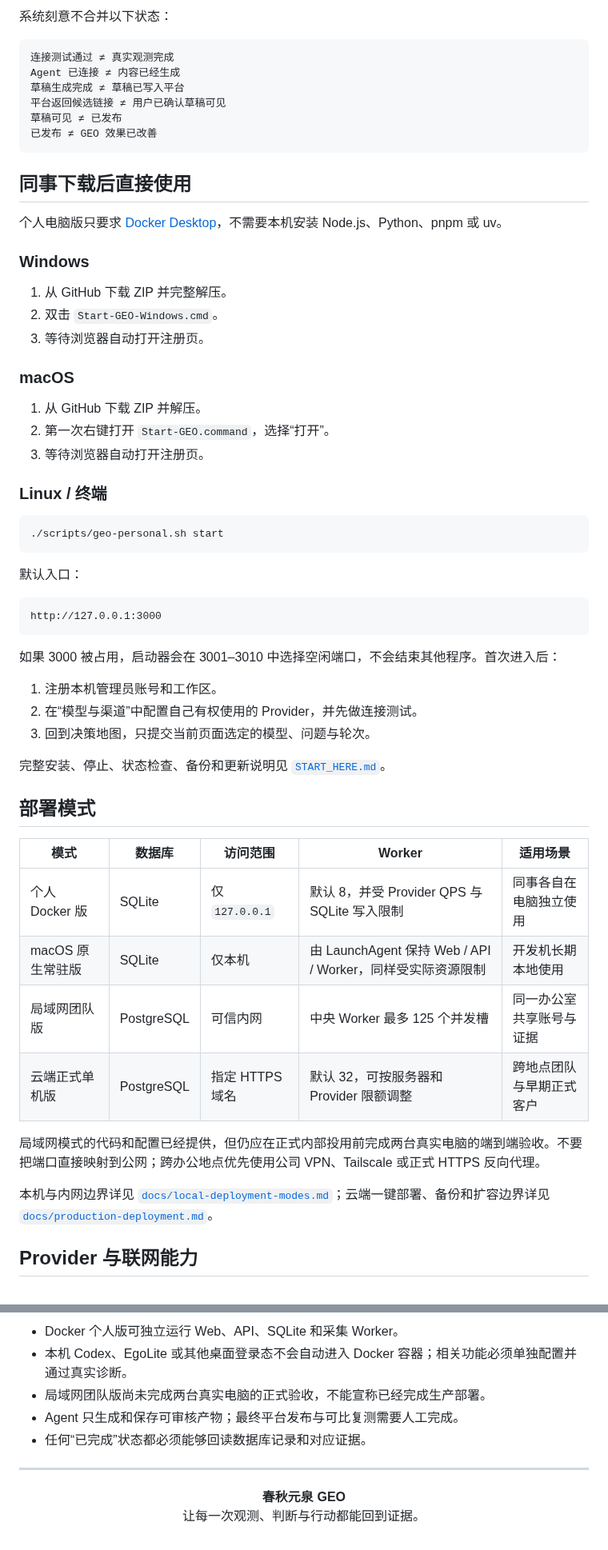
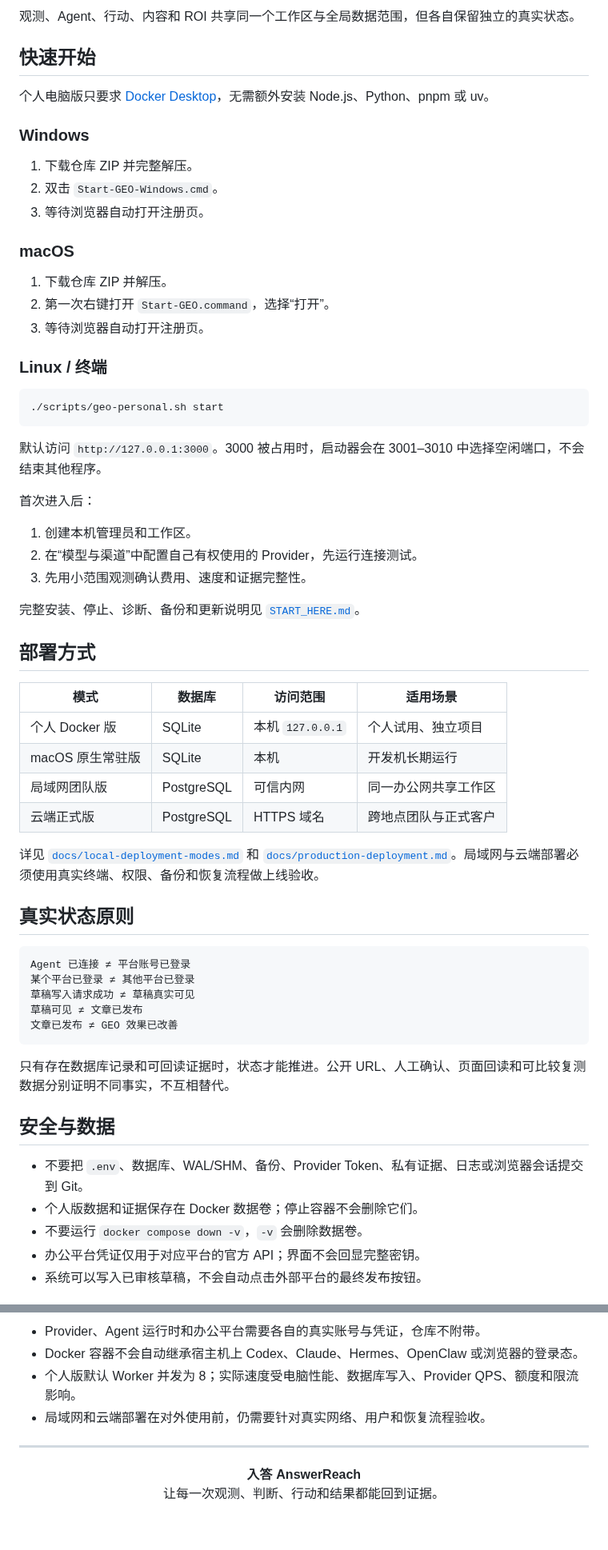
Before and after one commit to ismailaolveira-crypto/answerreach-geo, a Markdown page: README.md, 2 parts joined by grey strips. Shown at 80% size. Rendered like a GitHub page.

````diff
--- a/README.md
+++ b/README.md
@@ -127,29 +80,20 @@ flowchart LR
 ```
 
-系统刻意不合并以下状态：
+观测、Agent、行动、内容和 ROI 共享同一个工作区与全局数据范围，但各自保留独立的真实状态。
 
-```text
-连接测试通过 ≠ 真实观测完成
-Agent 已连接 ≠ 内容已经生成
-草稿生成完成 ≠ 草稿已写入平台
-平台返回候选链接 ≠ 用户已确认草稿可见
-草稿可见 ≠ 已发布
-已发布 ≠ GEO 效果已改善
-```
+## <a id="quick-start"></a>快速开始
 
-## <a id="quick-start"></a>同事下载后直接使用
-
-个人电脑版只要求 [Docker Desktop](https://www.docker.com/products/docker-desktop/)，不需要本机安装 Node.js、Python、pnpm 或 uv。
+个人电脑版只要求 [Docker Desktop](https://www.docker.com/products/docker-desktop/)，无需额外安装 Node.js、Python、pnpm 或 uv。
 
 ### Windows
 
-1. 从 GitHub 下载 ZIP 并完整解压。
+1. 下载仓库 ZIP 并完整解压。
 2. 双击 `Start-GEO-Windows.cmd`。
 3. 等待浏览器自动打开注册页。
 
 ### macOS
 
-1. 从 GitHub 下载 ZIP 并解压。
+1. 下载仓库 ZIP 并解压。
 2. 第一次右键打开 `Start-GEO.command`，选择“打开”。
 3. 等待浏览器自动打开注册页。
 
@@ -159,32 +103,44 @@ Agent 已连接 ≠ 内容已经生成
 ./scripts/geo-personal.sh start
 ```
 
-默认入口：
+默认访问 `http://127.0.0.1:3000`。3000 被占用时，启动器会在 3001–3010 中选择空闲端口，不会结束其他程序。
+
+首次进入后：
+
+1. 创建本机管理员和工作区。
+2. 在“模型与渠道”中配置自己有权使用的 Provider，先运行连接测试。
+3. 先用小范围观测确认费用、速度和证据完整性。
+
+完整安装、停止、诊断、备份和更新说明见 [`START_HERE.md`](START_HERE.md)。
+
+## <a id="deployment"></a>部署方式
+
+| 模式 | 数据库 | 访问范围 | 适用场景 |
+|---|---|---|---|
+| 个人 Docker 版 | SQLite | 本机 `127.0.0.1` | 个人试用、独立项目 |
+| macOS 原生常驻版 | SQLite | 本机 | 开发机长期运行 |
+| 局域网团队版 | PostgreSQL | 可信内网 | 同一办公网共享工作区 |
+| 云端正式版 | PostgreSQL | HTTPS 域名 | 跨地点团队与正式客户 |
+
+详见 [`docs/local-deployment-modes.md`](docs/local-deployment-modes.md) 和 [`docs/production-deployment.md`](docs/production-deployment.md)。局域网与云端部署必须使用真实终端、权限、备份和恢复流程做上线验收。
+
+## <a id="truth"></a>真实状态原则
 
 ```text
-http://127.0.0.1:3000
+Agent 已连接 ≠ 平台账号已登录
+某个平台已登录 ≠ 其他平台已登录
+草稿写入请求成功 ≠ 草稿真实可见
+草稿可见 ≠ 文章已发布
+文章已发布 ≠ GEO 效果已改善
 ```
 
-如果 3000 被占用，启动器会在 3001–3010 中选择空闲端口，不会结束其他程序。首次进入后：
+只有存在数据库记录和可回读证据时，状态才能推进。公开 URL、人工确认、页面回读和可比较复测数据分别证明不同事实，不互相替代。
 
-1. 注册本机管理员账号和工作区。
-2. 在“模型与渠道”中配置自己有权使用的 Provider，并先做连接测试。
-3. 回到决策地图，只提交当前页面选定的模型、问题与轮次。
+## 安全与数据
 
-完整安装、停止、状态检查、备份和更新说明见 [`START_HERE.md`](START_HERE.md)。
+- 不要把 `.env`、数据库、WAL/SHM、备份、Provider Token、私有证据、日志或浏览器会话提交到 Git。
+- 个人版数据和证据保存在 Docker 数据卷；停止容器不会删除它们。
+- 不要运行 `docker compose down -v`，`-v` 会删除数据卷。
+- 办公平台凭证仅用于对应平台的官方 API；界面不会回显完整密钥。
+- 系统可以写入已审核草稿，不会自动点击外部平台的最终发布按钮。
 
-## <a id="deployment"></a>部署模式
-
-| 模式 | 数据库 | 访问范围 | Worker | 适用场景 |
-|---|---|---|---|---|
-| 个人 Docker 版 | SQLite | 仅 `127.0.0.1` | 默认 8，并受 Provider QPS 与 SQLite 写入限制 | 同事各自在电脑独立使用 |
-| macOS 原生常驻版 | SQLite | 仅本机 | 由 LaunchAgent 保持 Web / API / Worker，同样受实际资源限制 | 开发机长期本地使用 |
-| 局域网团队版 | PostgreSQL | 可信内网 | 中央 Worker 最多 125 个并发槽 | 同一办公室共享账号与证据 |
-| 云端正式单机版 | PostgreSQL | 指定 HTTPS 域名 | 默认 32，可按服务器和 Provider 限额调整 | 跨地点团队与早期正式客户 |
-
-局域网模式的代码和配置已经提供，但仍应在正式内部投用前完成两台真实电脑的端到端验收。不要把端口直接映射到公网；跨办公地点优先使用公司 VPN、Tailscale 或正式 HTTPS 反向代理。
-
-本机与内网边界详见 [`docs/local-deployment-modes.md`](docs/local-deployment-modes.md)；云端一键部署、备份和扩容边界详见 [`docs/production-deployment.md`](docs/production-deployment.md)。
-
-## Provider 与联网能力
-
@@ -262,13 +193,12 @@ pnpm run verify:local
 
-- Docker 个人版可独立运行 Web、API、SQLite 和采集 Worker。
-- 本机 Codex、EgoLite 或其他桌面登录态不会自动进入 Docker 容器；相关功能必须单独配置并通过真实诊断。
-- 局域网团队版尚未完成两台真实电脑的正式验收，不能宣称已经完成生产部署。
-- Agent 只生成和保存可审核产物；最终平台发布与可比复测需要人工完成。
-- 任何“已完成”状态都必须能够回读数据库记录和对应证据。
+- Provider、Agent 运行时和办公平台需要各自的真实账号与凭证，仓库不附带。
+- Docker 容器不会自动继承宿主机上 Codex、Claude、Hermes、OpenClaw 或浏览器的登录态。
+- 个人版默认 Worker 并发为 8；实际速度受电脑性能、数据库写入、Provider QPS、额度和限流影响。
+- 局域网和云端部署在对外使用前，仍需要针对真实网络、用户和恢复流程验收。
 
 ---
 
 <p align="center">
-  <strong>春秋元泉 GEO</strong><br />
-  让每一次观测、判断与行动都能回到证据。
+  <strong>入答 AnswerReach</strong><br />
+  让每一次观测、判断、行动和结果都能回到证据。
 </p>
````
Also changed, not shown: other parts of README.md (+63 -135 lines), docs/screenshots/agent-workspace.png (added).
